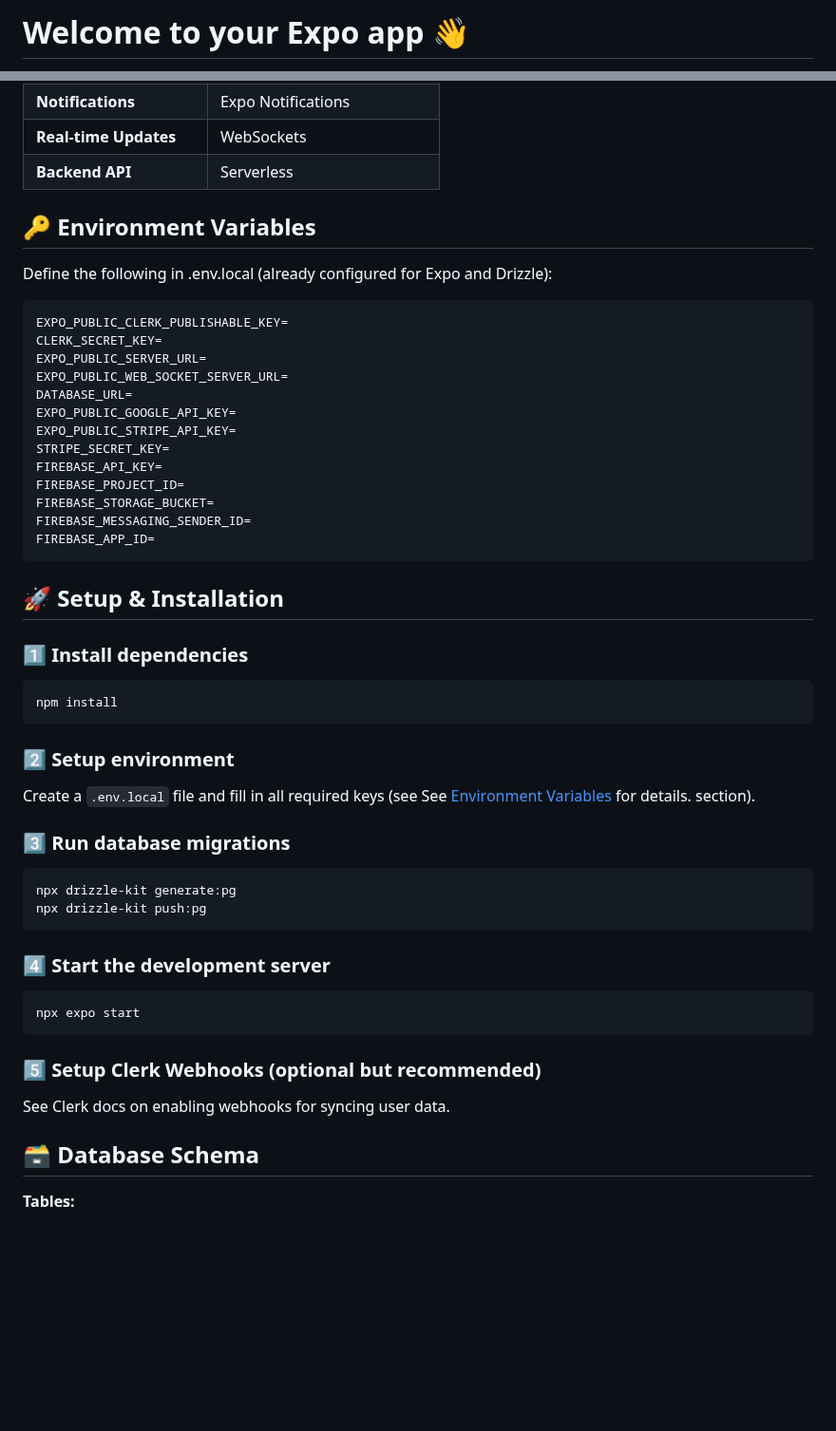
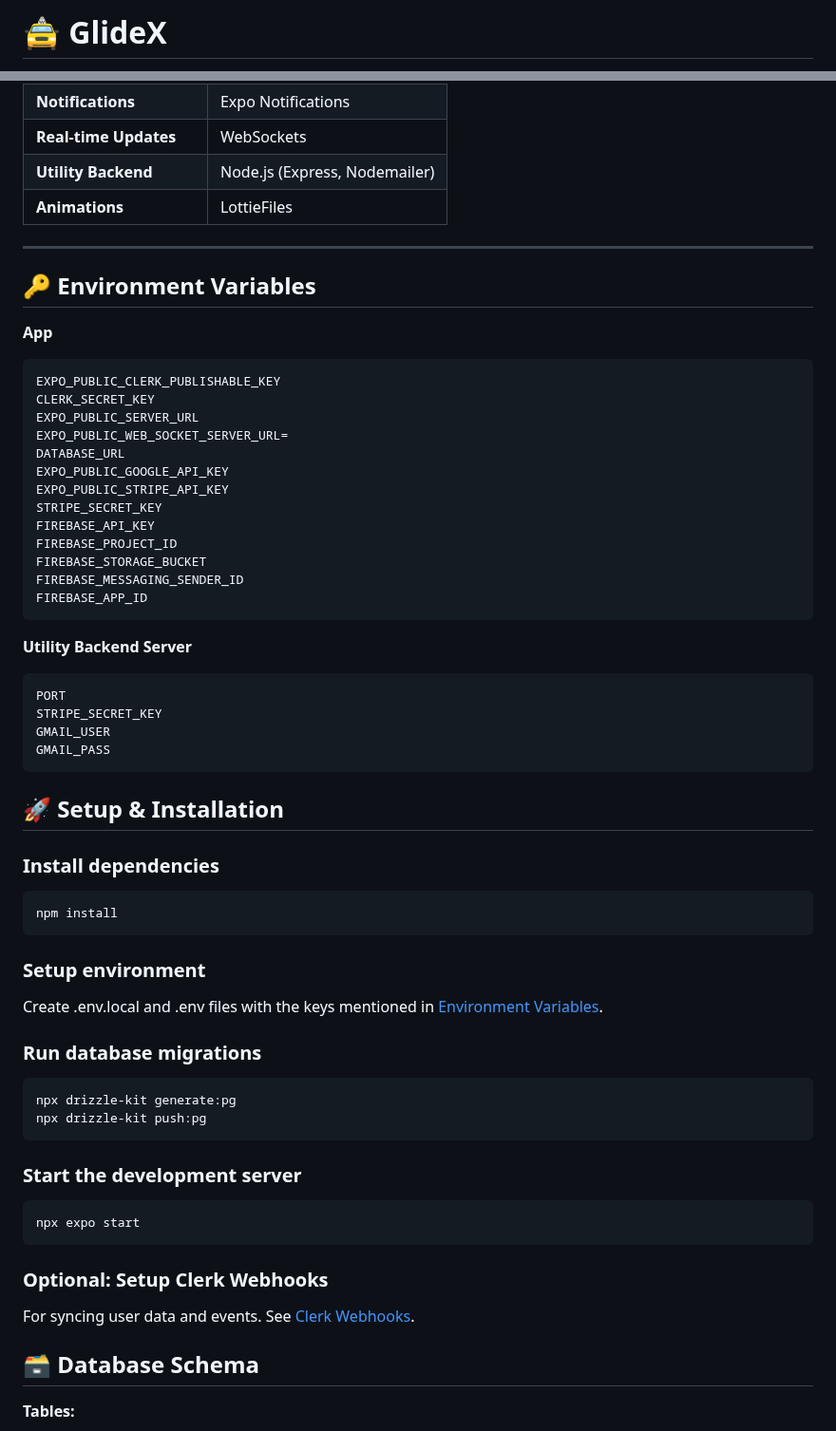
Before and after one commit to gauravvbh/GlideX, a Markdown page: README.md, 2 parts joined by grey strips. Shown at 95% size. Drawn GitHub-style; blank space fills up the shorter version.

````diff
--- a/README.md
+++ b/README.md
@@ -1,2 +1,2 @@
-# Welcome to your Expo app 👋
+# 🚖 GlideX
 
@@ -106,53 +76,64 @@ GlideX allows customers to book rides, track drivers in real-time, make payments
 | **Storage**            | Firebase                      |
 | **Notifications**      | Expo Notifications            |
 | **Real-time Updates**  | WebSockets                    |
-| **Backend API**        | Serverless                    |
+| **Utility Backend**    | Node.js (Express, Nodemailer) |
+| **Animations**         | LottieFiles                   |
+
+---
 
 ## 🔑 Environment Variables
-Define the following in .env.local (already configured for Expo and Drizzle):
+**App**
 
 ```env
-EXPO_PUBLIC_CLERK_PUBLISHABLE_KEY=
-CLERK_SECRET_KEY=
-EXPO_PUBLIC_SERVER_URL=
+EXPO_PUBLIC_CLERK_PUBLISHABLE_KEY
+CLERK_SECRET_KEY
+EXPO_PUBLIC_SERVER_URL
 EXPO_PUBLIC_WEB_SOCKET_SERVER_URL=
-DATABASE_URL=
-EXPO_PUBLIC_GOOGLE_API_KEY=
-EXPO_PUBLIC_STRIPE_API_KEY=
-STRIPE_SECRET_KEY=
-FIREBASE_API_KEY=
-FIREBASE_PROJECT_ID=
-FIREBASE_STORAGE_BUCKET=
-FIREBASE_MESSAGING_SENDER_ID=
-FIREBASE_APP_ID=
+DATABASE_URL
+EXPO_PUBLIC_GOOGLE_API_KEY
+EXPO_PUBLIC_STRIPE_API_KEY
+STRIPE_SECRET_KEY
+FIREBASE_API_KEY
+FIREBASE_PROJECT_ID
+FIREBASE_STORAGE_BUCKET
+FIREBASE_MESSAGING_SENDER_ID
+FIREBASE_APP_ID
+```
+**Utility Backend Server**
+
+```env
+PORT
+STRIPE_SECRET_KEY
+GMAIL_USER
+GMAIL_PASS
 ```
 
 ## 🚀 Setup & Installation
 
-### 1️⃣ Install dependencies
+###  Install dependencies
 
 ```bash
 npm install
 ```
-### 2️⃣ Setup environment
+###  Setup environment
 
-Create a `.env.local` file and fill in all required keys (see See [Environment Variables](#environment-variables) for details. section).
+Create .env.local and .env files with the keys mentioned in [Environment Variables](#environment-variables).
 
-### 3️⃣ Run database migrations
+###  Run database migrations
 
 ```bash
 npx drizzle-kit generate:pg
 npx drizzle-kit push:pg
 ```
 
-### 4️⃣ Start the development server
+###  Start the development server
 
 ```bash
 npx expo start
 ```
-### 5️⃣ Setup Clerk Webhooks (optional but recommended)
+###  Optional: Setup Clerk Webhooks
 
-See Clerk docs on enabling webhooks for syncing user data.
+For syncing user data and events. See [Clerk Webhooks](https://clerk.com/docs/webhooks/overview).
 
 
 ## 🗃️ Database Schema
````
Also changed, not shown: other parts of README.md (+135 -90 lines).
